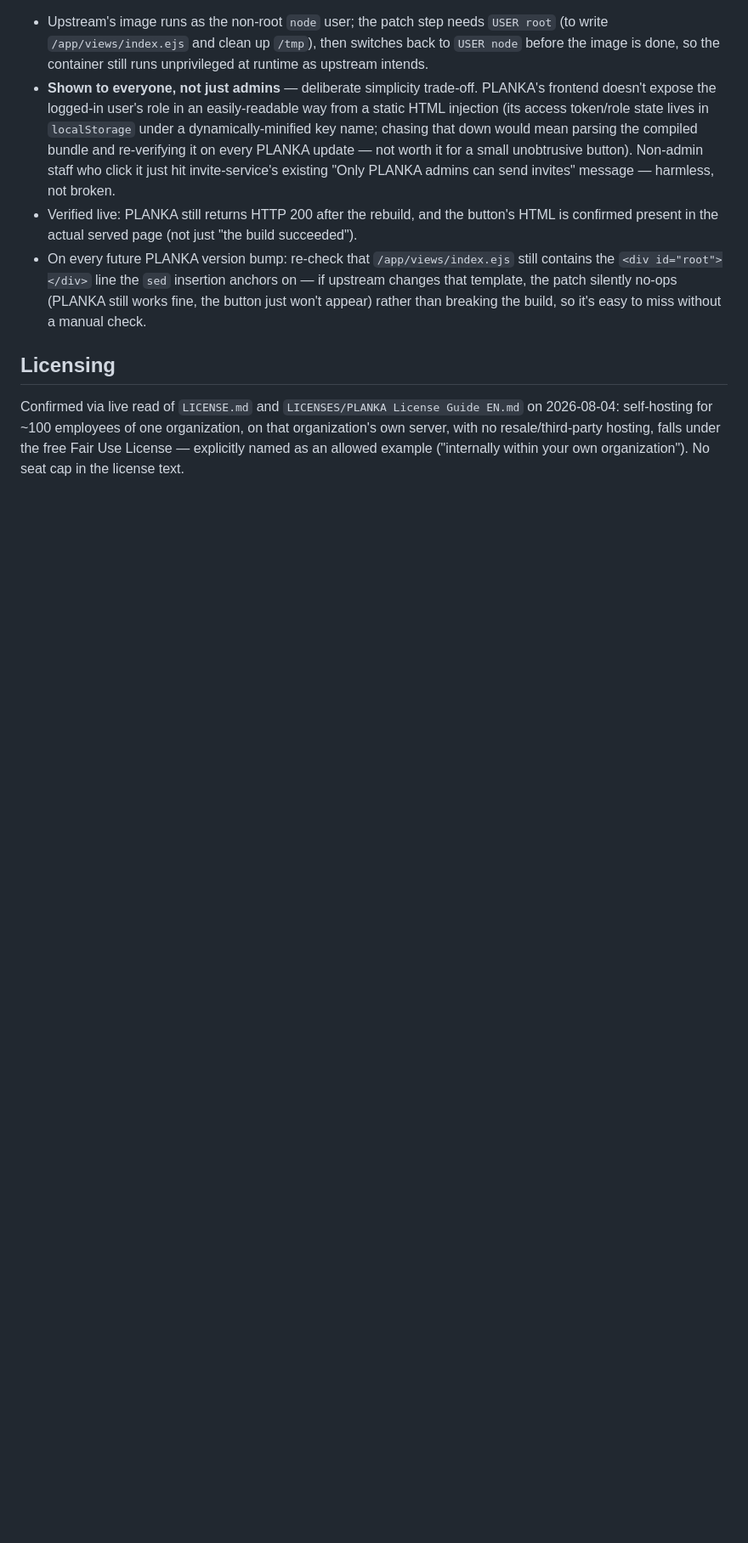
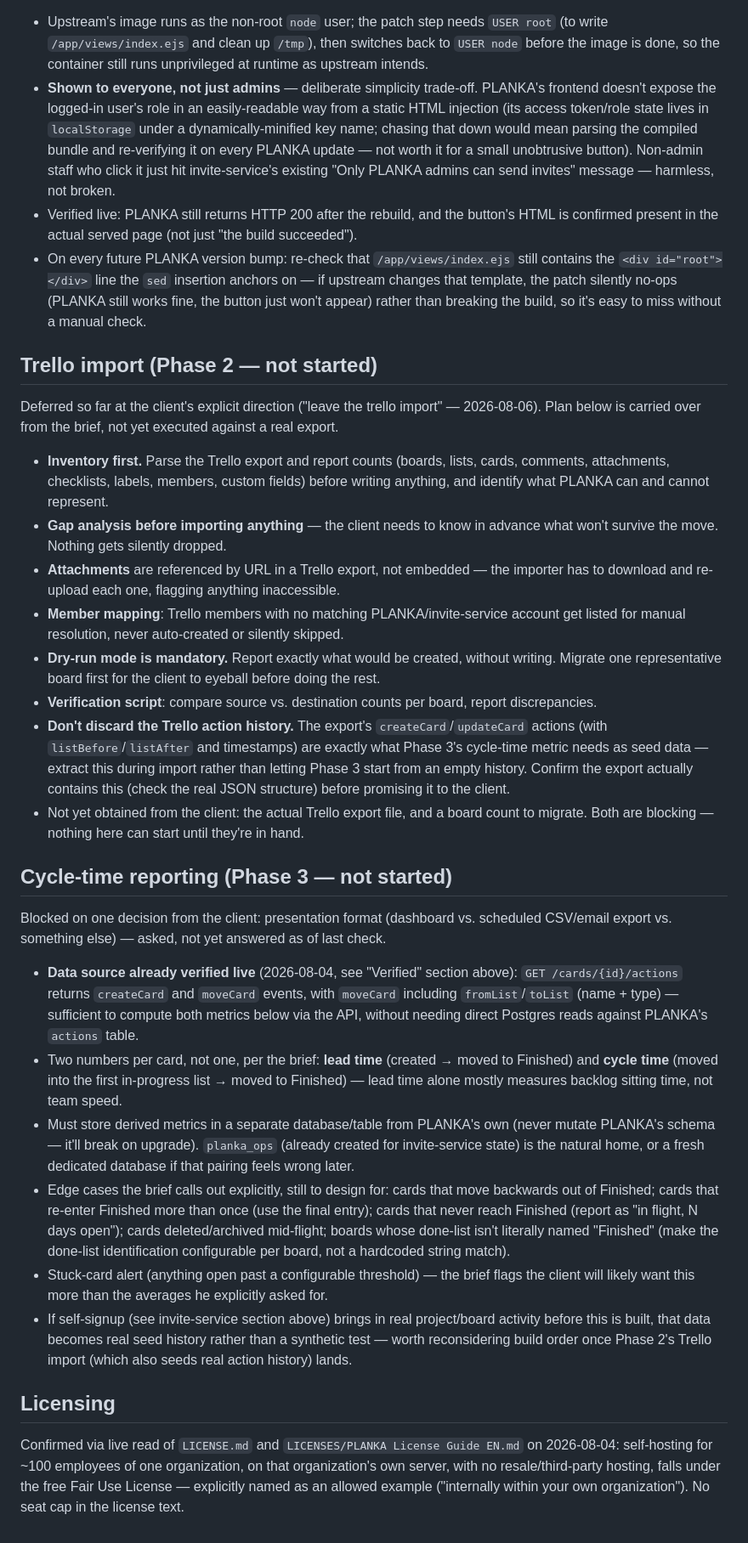
Before and after one commit to shaurya453/bsymedia-planka, a Markdown page: CLAUDE.md, the part around one of its changes. Shown at 85% size. Rendered like a GitHub page; blank space fills up the shorter version.

Commit message:
Restructure CLAUDE.md around the brief's 3 top-level phases
Collapses the earlier ad-hoc phase-1..6 breakdown into the brief's
original priority-ordered deliverables: Phase 1 (stable/secured/
backed-up instance, which now encompasses deploy, invite-service,
backups, invite button, and handover), Phase 2 (Trello import,
previously undocumented and deferred), Phase 3 (cycle-time
reporting). Adds a Trello import plan section carried over from the
brief since it hadn't been written down anywhere yet.

Co-Authored-By: Claude Sonnet 5 <noreply@anthropic.com>
Claude-Session: https://claude.ai/code/session_01GCeoy9XHs7VmDR2eePZyne

```diff
--- a/CLAUDE.md
+++ b/CLAUDE.md
@@ -311,6 +325,58 @@ just one layer removed; bumping PLANKA's version means bumping the `FROM` line h
   the patch silently no-ops (PLANKA still works fine, the button just won't appear) rather than
   breaking the build, so it's easy to miss without a manual check.
 
+## Trello import (Phase 2 — not started)
+
+Deferred so far at the client's explicit direction ("leave the trello import" — 2026-08-06). Plan
+below is carried over from the brief, not yet executed against a real export.
+
+- **Inventory first.** Parse the Trello export and report counts (boards, lists, cards, comments,
+  attachments, checklists, labels, members, custom fields) before writing anything, and identify
+  what PLANKA can and cannot represent.
+- **Gap analysis before importing anything** — the client needs to know in advance what won't
+  survive the move. Nothing gets silently dropped.
+- **Attachments** are referenced by URL in a Trello export, not embedded — the importer has to
+  download and re-upload each one, flagging anything inaccessible.
+- **Member mapping**: Trello members with no matching PLANKA/invite-service account get listed
+  for manual resolution, never auto-created or silently skipped.
+- **Dry-run mode is mandatory.** Report exactly what would be created, without writing. Migrate
+  one representative board first for the client to eyeball before doing the rest.
+- **Verification script**: compare source vs. destination counts per board, report discrepancies.
+- **Don't discard the Trello action history.** The export's `createCard`/`updateCard` actions
+  (with `listBefore`/`listAfter` and timestamps) are exactly what Phase 3's cycle-time metric
+  needs as seed data — extract this during import rather than letting Phase 3 start from an empty
+  history. Confirm the export actually contains this (check the real JSON structure) before
+  promising it to the client.
+- Not yet obtained from the client: the actual Trello export file, and a board count to migrate.
+  Both are blocking — nothing here can start until they're in hand.
+
+## Cycle-time reporting (Phase 3 — not started)
+
+Blocked on one decision from the client: presentation format (dashboard vs. scheduled CSV/email
+export vs. something else) — asked, not yet answered as of last check.
+
+- **Data source already verified live** (2026-08-04, see "Verified" section above): `GET
+  /cards/{id}/actions` returns `createCard` and `moveCard` events, with `moveCard` including
+  `fromList`/`toList` (name + type) — sufficient to compute both metrics below via the API,
+  without needing direct Postgres reads against PLANKA's `actions` table.
+- Two numbers per card, not one, per the brief: **lead time** (created → moved to Finished) and
+  **cycle time** (moved into the first in-progress list → moved to Finished) — lead time alone
+  mostly measures backlog sitting time, not team speed.
+- Must store derived metrics in a separate database/table from PLANKA's own (never mutate
+  PLANKA's schema — it'll break on upgrade). `planka_ops` (already created for invite-service
+  state) is the natural home, or a fresh dedicated database if that pairing feels wrong later.
+- Edge cases the brief calls out explicitly, still to design for: cards that move backwards out
+  of Finished; cards that re-enter Finished more than once (use the final entry); cards that never
+  reach Finished (report as "in flight, N days open"); cards deleted/archived mid-flight; boards
+  whose done-list isn't literally named "Finished" (make the done-list identification
+  configurable per board, not a hardcoded string match).
+- Stuck-card alert (anything open past a configurable threshold) — the brief flags the client will
+  likely want this more than the averages he explicitly asked for.
+- If self-signup (see invite-service section above) brings in real project/board activity before
+  this is built, that data becomes real seed history rather than a synthetic test — worth
+  reconsidering build order once Phase 2's Trello import (which also seeds real action history)
+  lands.
+
 ## Licensing
 
 Confirmed via live read of `LICENSE.md` and `LICENSES/PLANKA License Guide EN.md` on 2026-08-04:
```
Also changed, not shown: other parts of CLAUDE.md (+23 -9 lines).
